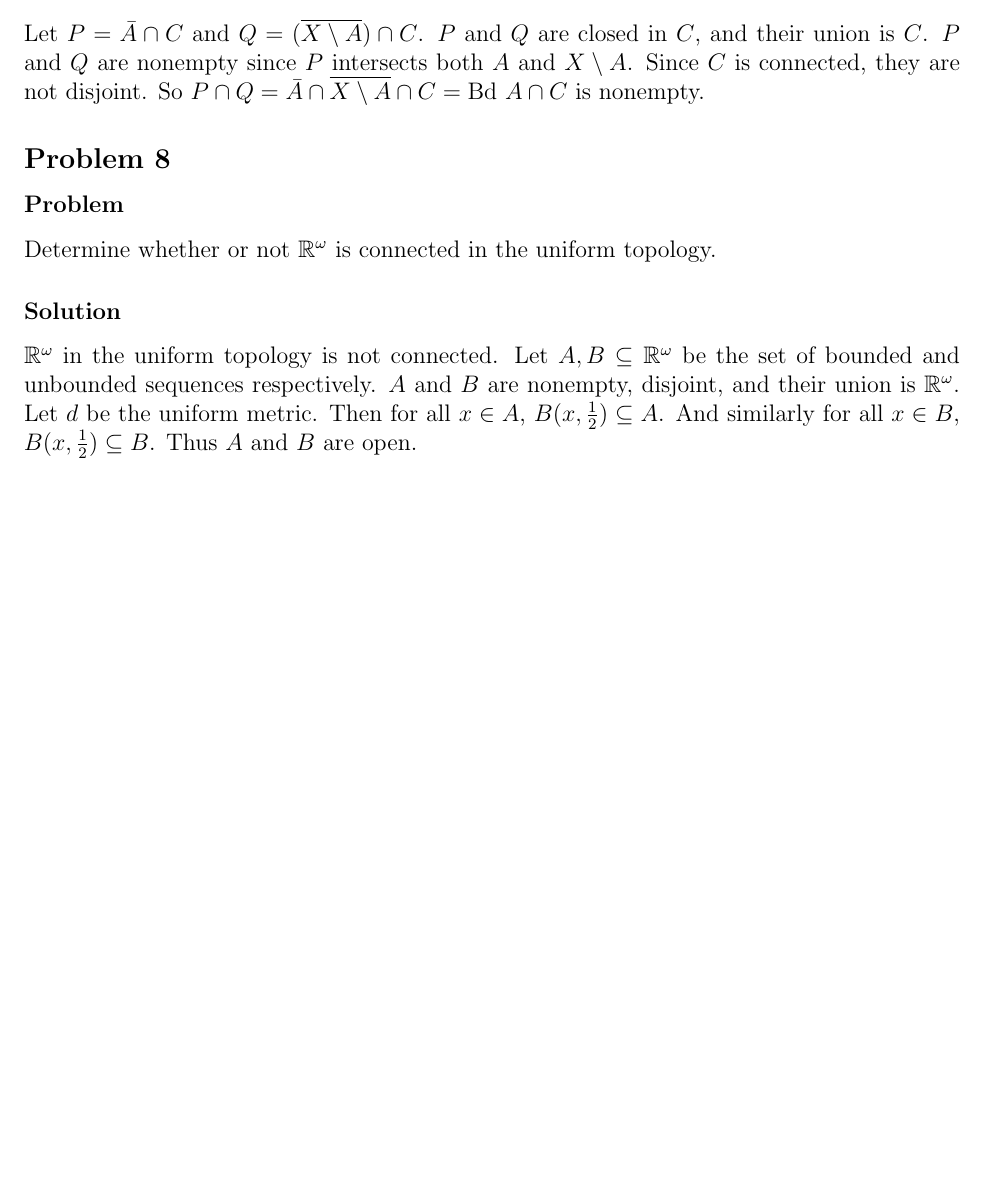
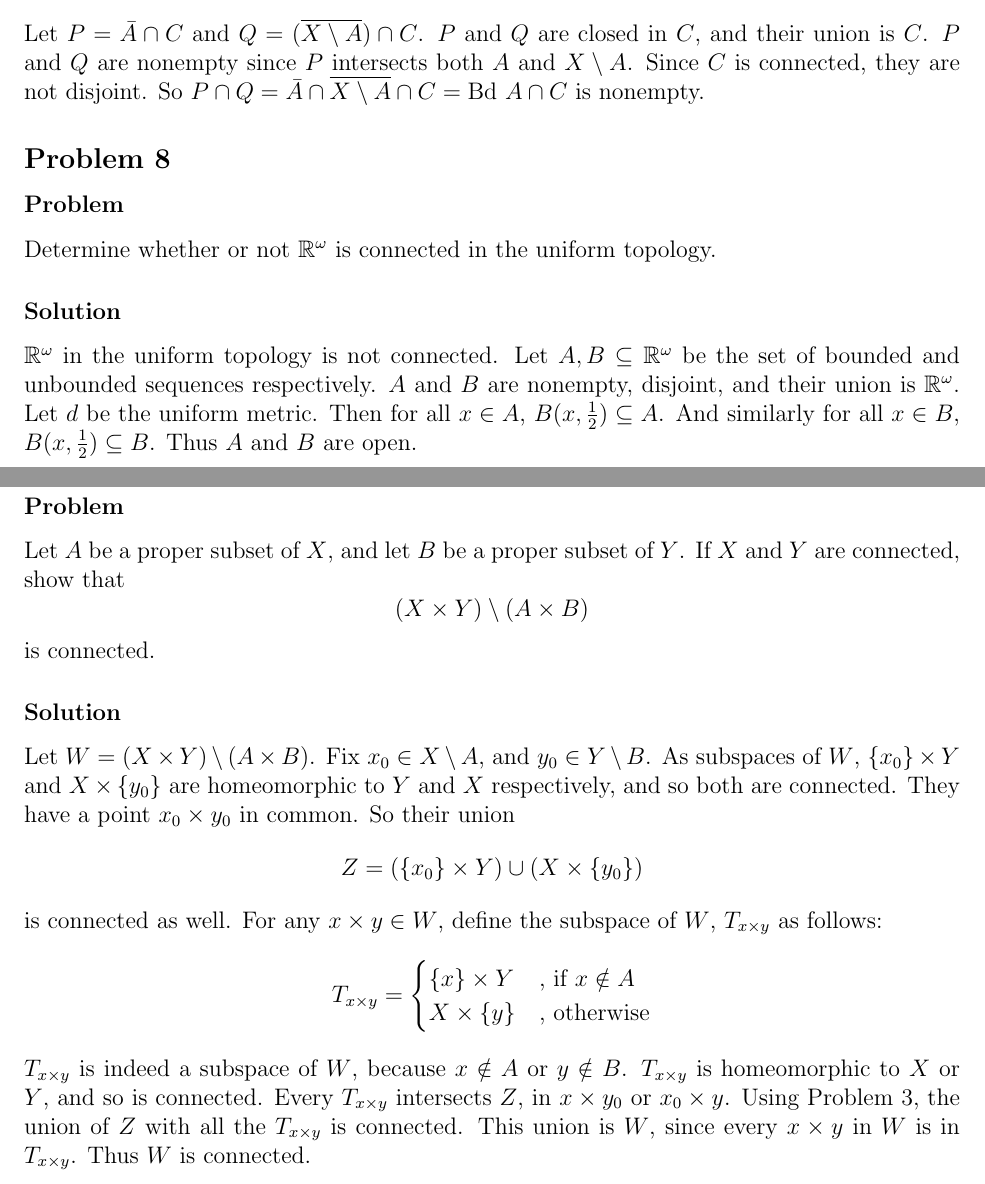
Before and after one commit to prateek-0/munkres-solutions, a LaTeX document (solutions.tex, which reads chapter3/sec23-connected-spaces.tex): part of page 20 of 20 before the commit and two parts of pages 21 and 22 of 22 after it, the two joined at a grey line, cut so that both start at the same text, the shorter picture padded with empty space. Compiled offline with pdfLaTeX.

Commit message:
Added solution

```diff
--- a/chapter3/sec23-connected-spaces.tex
+++ b/chapter3/sec23-connected-spaces.tex
@@ -23,3 +23,25 @@ Determine whether or not $\R^\omega$ is connected in the uniform topology.
 
 \subsubsection{Solution}
 $\R^\omega$ in the uniform topology is not connected. Let $A, B \subseteq \R^\omega$ be the set of bounded and unbounded sequences respectively. $A$ and $B$ are nonempty, disjoint, and their union is $\R^\omega$. Let $d$ be the uniform metric. Then for all $x \in A$, $B(x, \frac12) \subseteq A$. And similarly for all $x \in B$, $B(x, \frac12) \subseteq B$. Thus $A$ and $B$ are open.
+
+%%%%%%%%%%%%%%%%%%%%%%%%% 9 %%%%%%%%%%%%%%%%%%%%%%%%%
+
+\setcounter{subsection}{8} % 9
+\subsection{}
+
+\subsubsection{Problem}
+Let $A$ be a proper subset of $X$, and let $B$ be a proper subset of $Y$. If $X$ and $Y$ are connected, show that
+\[(X \times Y) \setminus (A \times B)\]
+is connected.
+
+\subsubsection{Solution}
+Let $W = (X \times Y) \setminus (A \times B)$. Fix $x_0 \in X \setminus A$, and $y_0 \in Y \setminus B$. As subspaces of $W$, $\{x_0\} \times Y$ and $X \times \{y_0\}$ are homeomorphic to $Y$ and $X$ respectively, and so both are connected.  They have a point $x_0 \times y_0$ in common. So their union
+\[Z = (\{x_0\} \times Y) \cup (X \times \{y_0\})\]
+is connected as well. For any $x \times y \in W$, define the subspace of $W$, $T_{x \times y}$ as follows:
+\[T_{x \times y} =
+\begin{cases}
+\{x\} \times Y &\textrm{, if } x \notin A \\
+X \times \{y\} &\textrm{, otherwise}
+\end{cases}
+\]
+$T_{x \times y}$ is indeed a subspace of $W$, because $x \notin A$ or $y \notin B$. $T_{x \times y}$ is homeomorphic to $X$ or $Y$, and so is connected.  Every $T_{x \times y}$ intersects $Z$, in $x \times y_0$ or $x_0 \times y$. Using Problem 3, the union of $Z$ with all the $T_{x\times y}$ is connected. This union is $W$, since every $x \times y$ in $W$ is in $T_{x \times y}$. Thus $W$ is connected.
```
